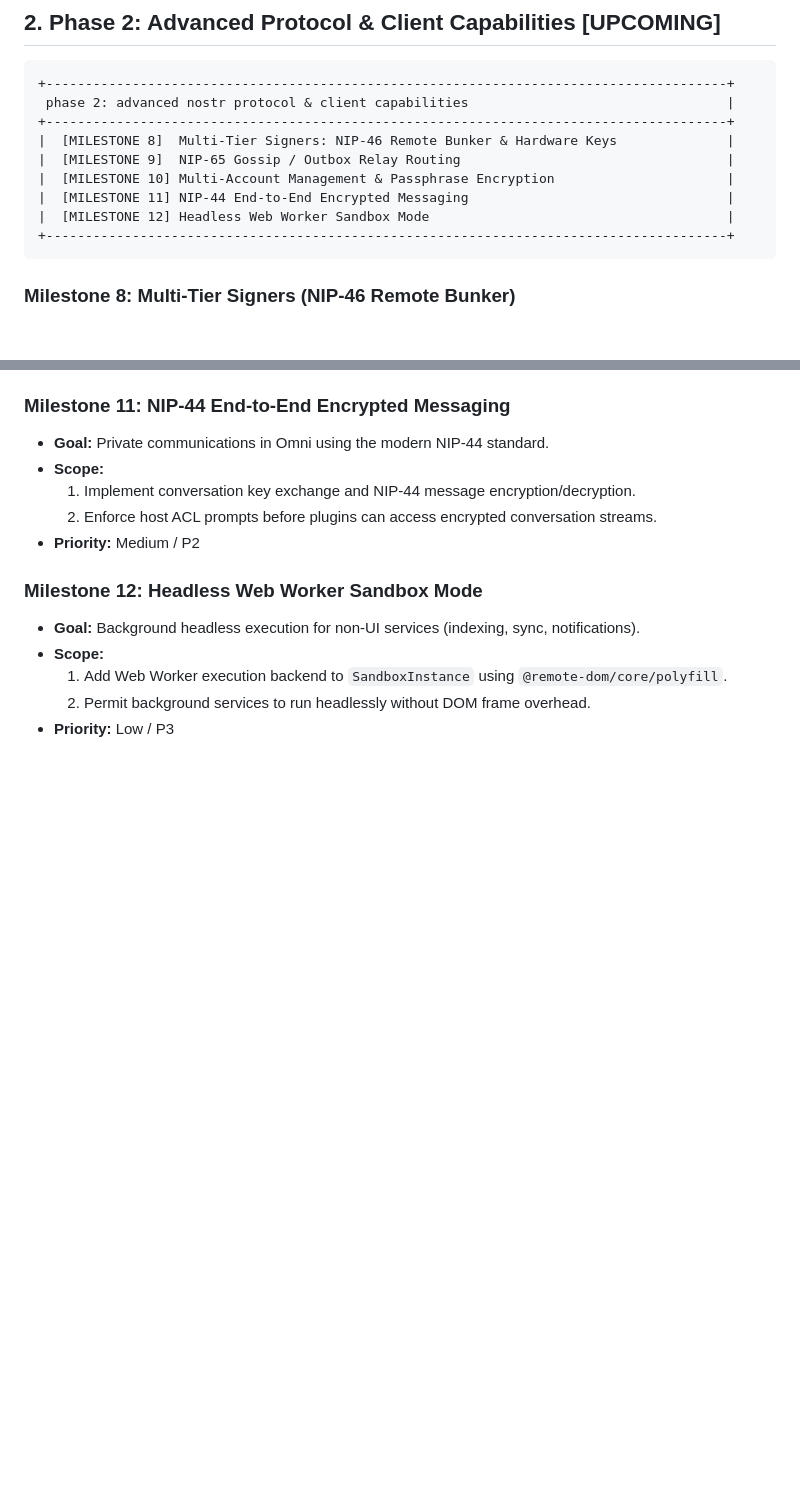
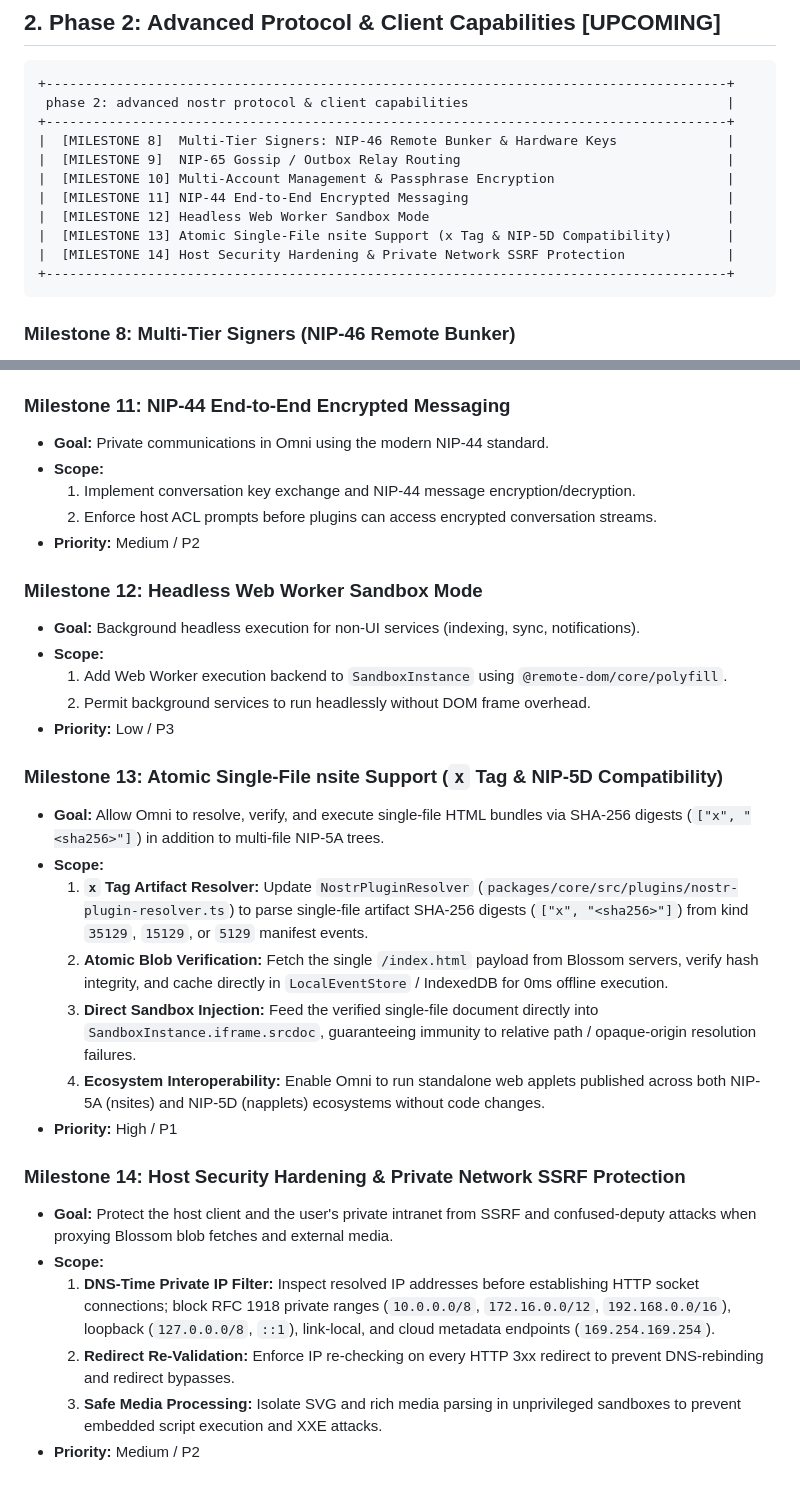
Before and after one commit to spiral-nights/omni, a Markdown page: ISSUES_AND_ROADMAP.md, 2 parts joined by grey strips. GitHub-like rendering; blank space fills up the shorter version.

Commit message:
docs: add roadmap items

````diff
--- a/ISSUES_AND_ROADMAP.md
+++ b/ISSUES_AND_ROADMAP.md
@@ -104,6 +104,8 @@ The primary objective was transitioning Omni from requiring proprietary SDKs and
 |  [MILESTONE 10] Multi-Account Management & Passphrase Encryption                      |
 |  [MILESTONE 11] NIP-44 End-to-End Encrypted Messaging                                 |
 |  [MILESTONE 12] Headless Web Worker Sandbox Mode                                      |
+|  [MILESTONE 13] Atomic Single-File nsite Support (x Tag & NIP-5D Compatibility)       |
+|  [MILESTONE 14] Host Security Hardening & Private Network SSRF Protection             |
 +---------------------------------------------------------------------------------------+
 ```
 
@@ -143,3 +145,20 @@ The primary objective was transitioning Omni from requiring proprietary SDKs and
   1. Add Web Worker execution backend to `SandboxInstance` using `@remote-dom/core/polyfill`.
   2. Permit background services to run headlessly without DOM frame overhead.
 * **Priority:** Low / P3
+
+### Milestone 13: Atomic Single-File nsite Support (`x` Tag & NIP-5D Compatibility)
+* **Goal:** Allow Omni to resolve, verify, and execute single-file HTML bundles via SHA-256 digests (`["x", "<sha256>"]`) in addition to multi-file NIP-5A trees.
+* **Scope:**
+  1. **`x` Tag Artifact Resolver:** Update `NostrPluginResolver` (`packages/core/src/plugins/nostr-plugin-resolver.ts`) to parse single-file artifact SHA-256 digests (`["x", "<sha256>"]`) from kind `35129`, `15129`, or `5129` manifest events.
+  2. **Atomic Blob Verification:** Fetch the single `/index.html` payload from Blossom servers, verify hash integrity, and cache directly in `LocalEventStore` / IndexedDB for 0ms offline execution.
+  3. **Direct Sandbox Injection:** Feed the verified single-file document directly into `SandboxInstance.iframe.srcdoc`, guaranteeing immunity to relative path / opaque-origin resolution failures.
+  4. **Ecosystem Interoperability:** Enable Omni to run standalone web applets published across both NIP-5A (nsites) and NIP-5D (napplets) ecosystems without code changes.
+* **Priority:** High / P1
+
+### Milestone 14: Host Security Hardening & Private Network SSRF Protection
+* **Goal:** Protect the host client and the user's private intranet from SSRF and confused-deputy attacks when proxying Blossom blob fetches and external media.
+* **Scope:**
+  1. **DNS-Time Private IP Filter:** Inspect resolved IP addresses before establishing HTTP socket connections; block RFC 1918 private ranges (`10.0.0.0/8`, `172.16.0.0/12`, `192.168.0.0/16`), loopback (`127.0.0.0/8`, `::1`), link-local, and cloud metadata endpoints (`169.254.169.254`).
+  2. **Redirect Re-Validation:** Enforce IP re-checking on every HTTP 3xx redirect to prevent DNS-rebinding and redirect bypasses.
+  3. **Safe Media Processing:** Isolate SVG and rich media parsing in unprivileged sandboxes to prevent embedded script execution and XXE attacks.
+* **Priority:** Medium / P2
````
